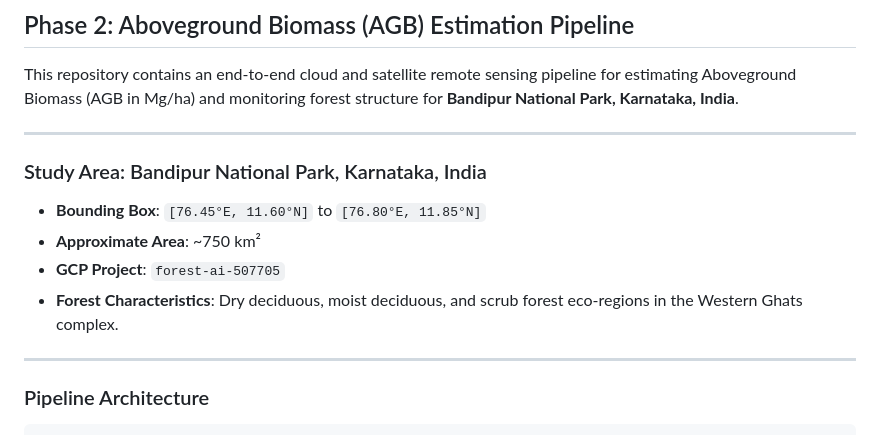
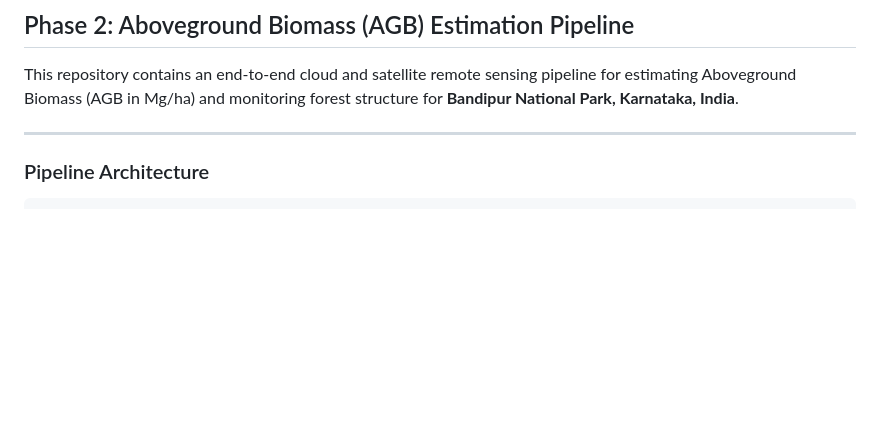
Before and after one commit to Prakashraj-007/Forest-AI, a Markdown page: README.md, the part around the change. GitHub-like rendering; blank space fills up the shorter version.

Commit message:
Remove study area details from README
Removed details about the study area for Bandipur National Park.

```diff
--- a/README.md
+++ b/README.md
@@ -4,13 +4,6 @@
 
 This repository contains an end-to-end cloud and satellite remote sensing pipeline for estimating Aboveground Biomass (AGB in Mg/ha) and monitoring forest structure for **Bandipur National Park, Karnataka, India**.
 
----
-
-### Study Area: Bandipur National Park, Karnataka, India
-- **Bounding Box**: `[76.45°E, 11.60°N]` to `[76.80°E, 11.85°N]`
-- **Approximate Area**: ~750 km²
-- **GCP Project**: `forest-ai-507705`
-- **Forest Characteristics**: Dry deciduous, moist deciduous, and scrub forest eco-regions in the Western Ghats complex.
 
 ---
 
```
